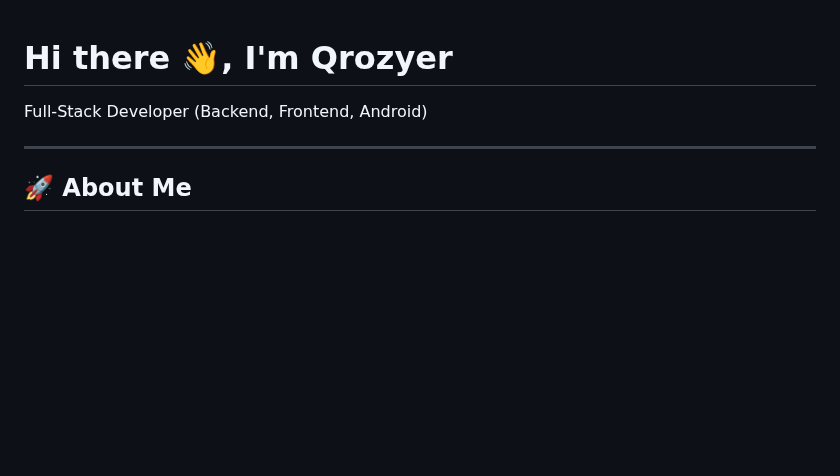
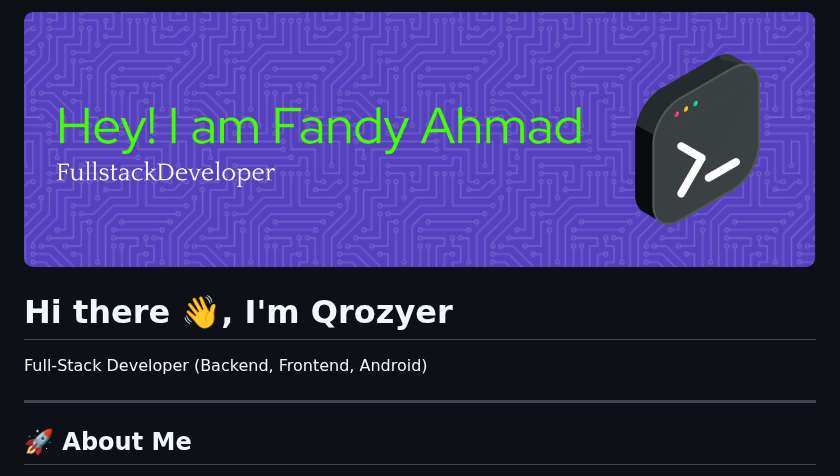
Before and after one commit to Qrozyer/Qrozyer, a Markdown page: README.md, the part around one of its changes. Rendered like a GitHub page; pictures changed too: img/github-header-image.png (added); blank space fills up the shorter version.

```diff
--- a/README.md
+++ b/README.md
@@ -1,8 +1,11 @@
+![Fandy Ahmad](img/github-header-image.png)
+
 # Hi there 👋, I'm **Qrozyer**
 
 Full‑Stack Developer (Backend, Frontend, Android)
 
 ---
+
 
 ## 🚀 About Me
 
```
Also changed, not shown: other parts of README.md (+7 -0 lines), 2 other files.
